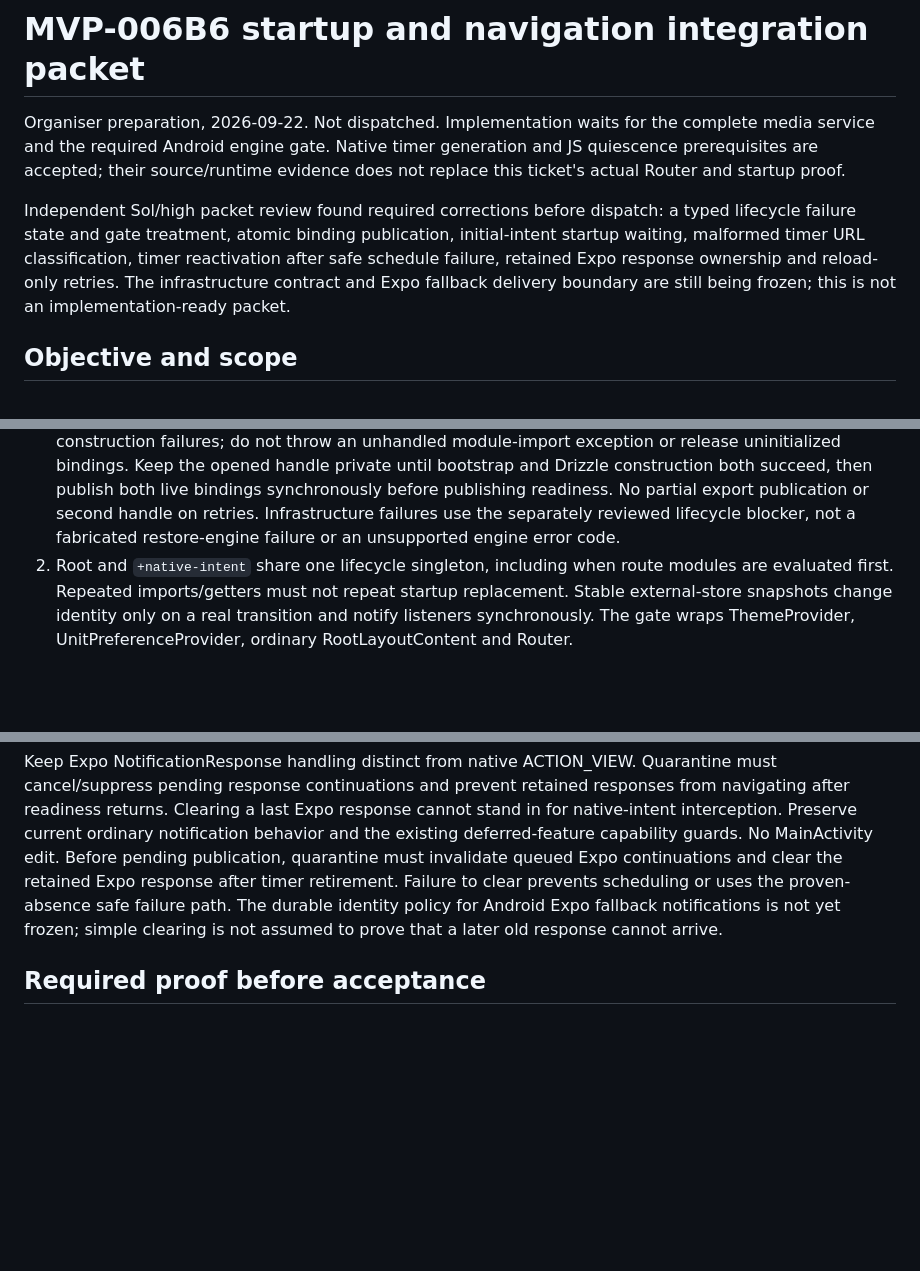
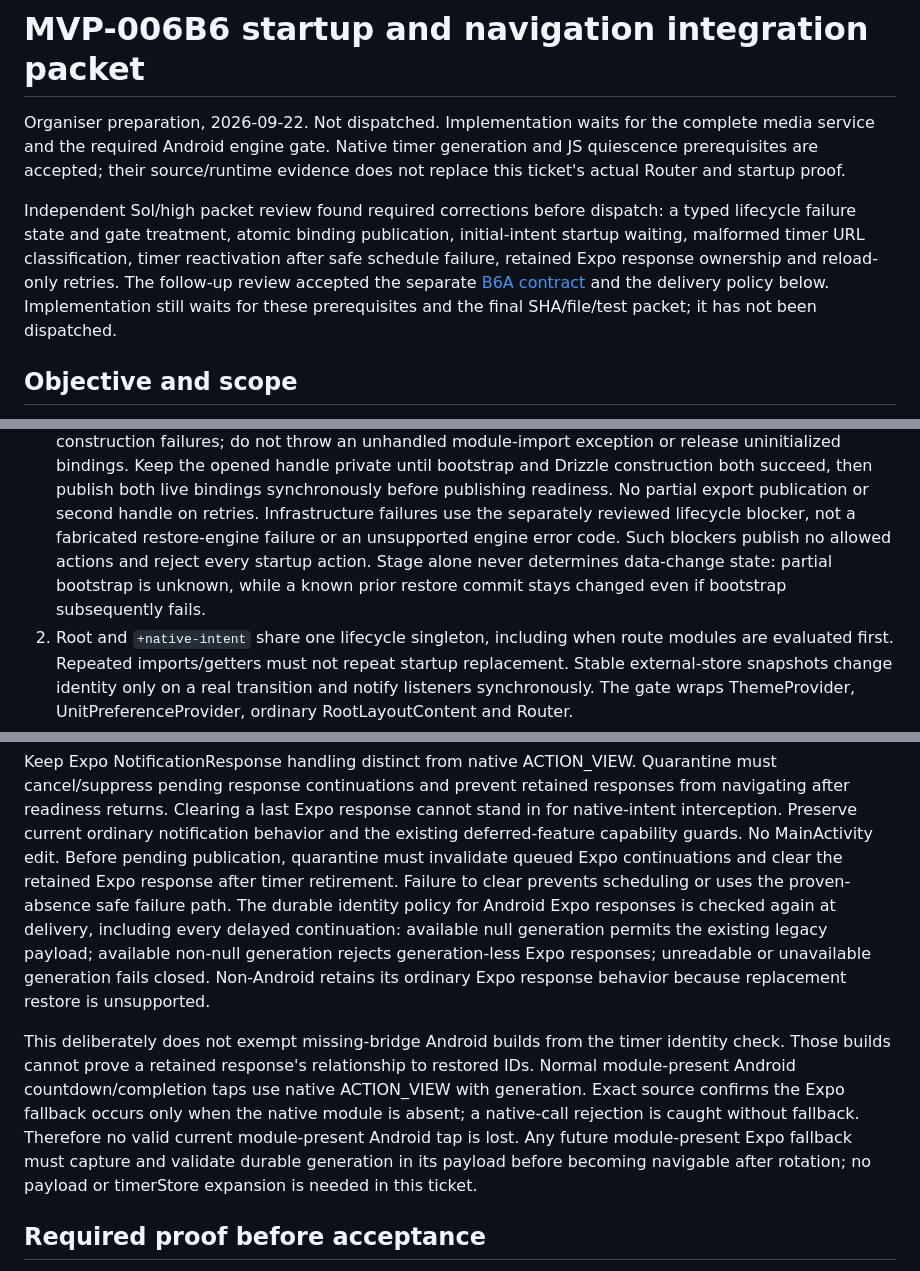
Before and after one commit to JJBZZRD/liftinglog, a Markdown page: docs/testing/replacement-restore-lifecycle-packet.md, 3 parts joined by grey strips. Rendered like a GitHub page; blank space fills up the shorter version.

Commit message:
docs(MVP-006B6A): freeze reviewed lifecycle failure boundary

```diff
--- a/docs/testing/replacement-restore-lifecycle-packet.md
+++ b/docs/testing/replacement-restore-lifecycle-packet.md
@@ -9,8 +9,10 @@ Independent Sol/high packet review found required corrections before dispatch:
 a typed lifecycle failure state and gate treatment, atomic binding publication,
 initial-intent startup waiting, malformed timer URL classification, timer
 reactivation after safe schedule failure, retained Expo response ownership and
-reload-only retries. The infrastructure contract and Expo fallback delivery
-boundary are still being frozen; this is not an implementation-ready packet.
+reload-only retries. The follow-up review accepted the separate
+[B6A contract](replacement-restore-lifecycle-failure-packet.md) and the delivery
+policy below. Implementation still waits for these prerequisites and the final
+SHA/file/test packet; it has not been dispatched.
 
 ## Objective and scope
 
@@ -51,7 +53,10 @@ Use graph discovery first and verify current exact source when graph is stale.
    then publish both live bindings synchronously before publishing readiness.
    No partial export publication or second handle on retries. Infrastructure
    failures use the separately reviewed lifecycle blocker, not a fabricated
-   restore-engine failure or an unsupported engine error code.
+   restore-engine failure or an unsupported engine error code. Such blockers
+   publish no allowed actions and reject every startup action. Stage alone never
+   determines data-change state: partial bootstrap is unknown, while a known
+   prior restore commit stays changed even if bootstrap subsequently fails.
 2. Root and `+native-intent` share one lifecycle singleton, including when route
    modules are evaluated first. Repeated imports/getters must not repeat startup
    replacement. Stable external-store snapshots change identity only on a real
@@ -141,8 +146,21 @@ behavior and the existing deferred-feature capability guards. No MainActivity ed
 Before pending publication, quarantine must invalidate queued Expo continuations
 and clear the retained Expo response after timer retirement. Failure to clear
 prevents scheduling or uses the proven-absence safe failure path. The durable
-identity policy for Android Expo fallback notifications is not yet frozen; simple
-clearing is not assumed to prove that a later old response cannot arrive.
+identity policy for Android Expo responses is checked again at delivery, including
+every delayed continuation: available null generation permits the existing legacy
+payload; available non-null generation rejects generation-less Expo responses;
+unreadable or unavailable generation fails closed. Non-Android retains its
+ordinary Expo response behavior because replacement restore is unsupported.
+
+This deliberately does not exempt missing-bridge Android builds from the timer
+identity check. Those builds cannot prove a retained response's relationship to
+restored IDs. Normal module-present Android countdown/completion taps use native
+ACTION_VIEW with generation. Exact source confirms the Expo fallback occurs only
+when the native module is absent; a native-call rejection is caught without
+fallback. Therefore no valid current module-present Android tap is lost. Any
+future module-present Expo fallback must capture and validate durable generation
+in its payload before becoming navigable after rotation; no payload or timerStore
+expansion is needed in this ticket.
 
 ## Required proof before acceptance
 
```
Also changed, not shown: docs/testing/replacement-restore-lifecycle-failure-packet.md (+7 -1 lines).
